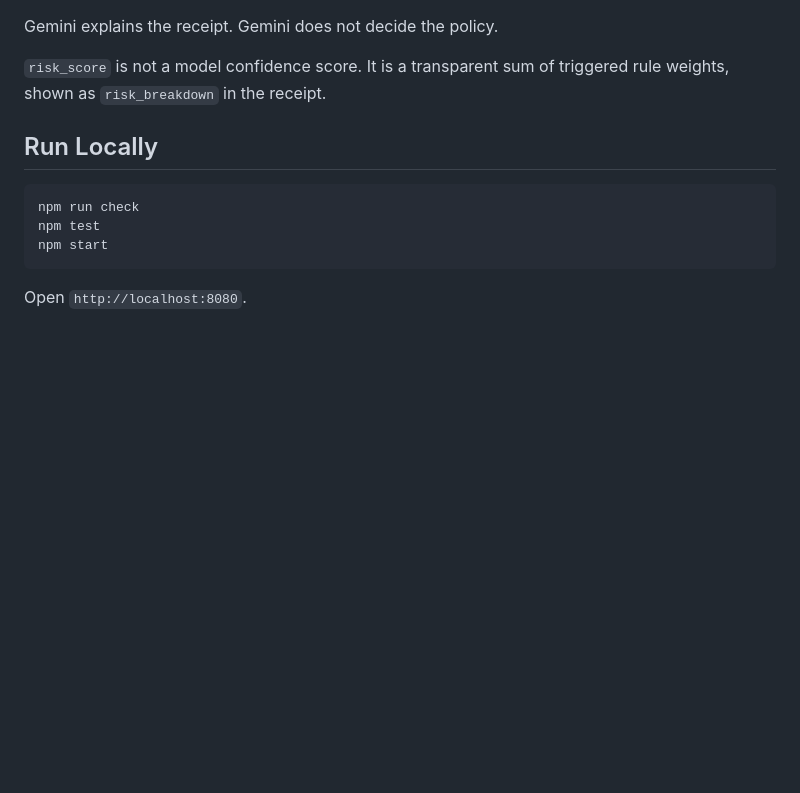
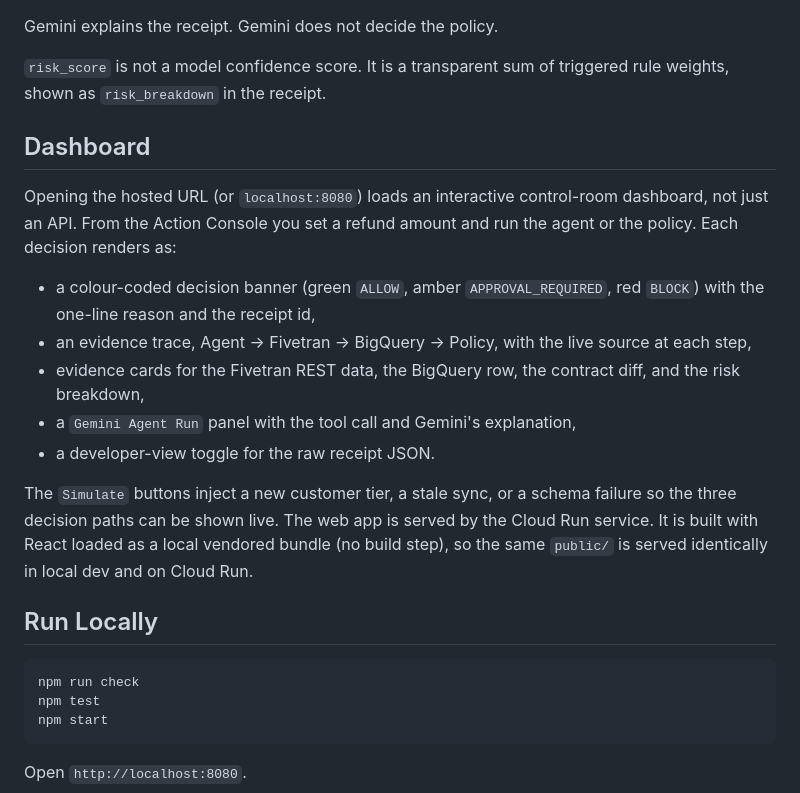
Before and after one commit to MoAz06/trustgate-ai-agents, a Markdown page: README.md, the part around the change. GitHub-like rendering; blank space fills up the shorter version.

Commit message:
Document the dashboard in the README

```diff
--- a/README.md
+++ b/README.md
@@ -42,6 +42,18 @@ The demo is a customer recovery agent deciding whether a refund may proceed.
 Gemini explains the receipt. Gemini does not decide the policy.
 
 `risk_score` is not a model confidence score. It is a transparent sum of triggered rule weights, shown as `risk_breakdown` in the receipt.
+
+## Dashboard
+
+Opening the hosted URL (or `localhost:8080`) loads an interactive control-room dashboard, not just an API. From the Action Console you set a refund amount and run the agent or the policy. Each decision renders as:
+
+- a colour-coded decision banner (green `ALLOW`, amber `APPROVAL_REQUIRED`, red `BLOCK`) with the one-line reason and the receipt id,
+- an evidence trace, Agent -> Fivetran -> BigQuery -> Policy, with the live source at each step,
+- evidence cards for the Fivetran REST data, the BigQuery row, the contract diff, and the risk breakdown,
+- a `Gemini Agent Run` panel with the tool call and Gemini's explanation,
+- a developer-view toggle for the raw receipt JSON.
+
+The `Simulate` buttons inject a new customer tier, a stale sync, or a schema failure so the three decision paths can be shown live. The web app is served by the Cloud Run service. It is built with React loaded as a local vendored bundle (no build step), so the same `public/` is served identically in local dev and on Cloud Run.
 
 ## Run Locally
 
```
